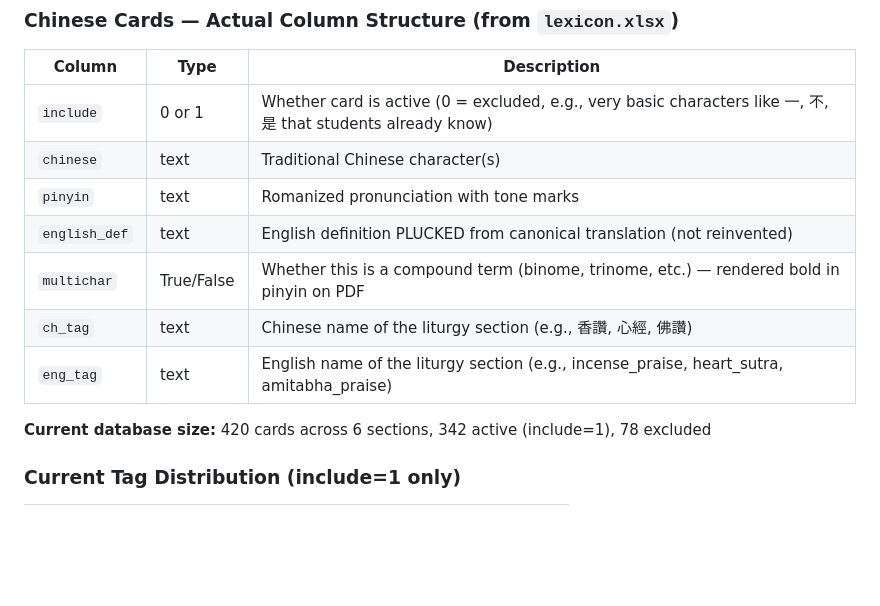
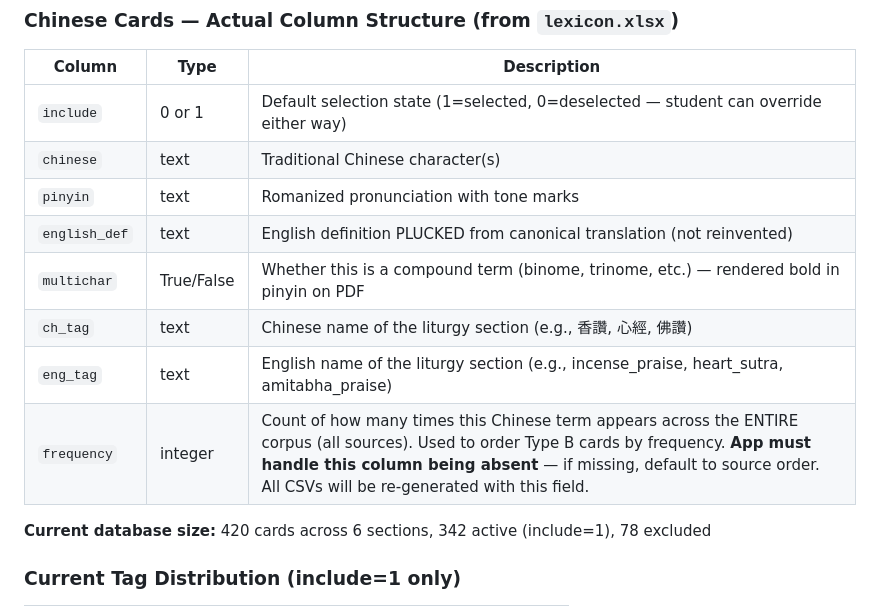
Before and after one commit to arlov-commits/flashcards, a Markdown page: FLASHCARD_APP_SPEC.md, the part around one of its changes. Rendered like a GitHub page; blank space fills up the shorter version.

```diff
--- a/FLASHCARD_APP_SPEC.md
+++ b/FLASHCARD_APP_SPEC.md
@@ -71,13 +71,14 @@ A free, permanent web app where Buddhist students can generate printable flashca
 ### Chinese Cards — Actual Column Structure (from `lexicon.xlsx`)
 | Column | Type | Description |
 |--------|------|-------------|
-| `include` | 0 or 1 | Whether card is active (0 = excluded, e.g., very basic characters like 一, 不, 是 that students already know) |
+| `include` | 0 or 1 | Default selection state (1=selected, 0=deselected — student can override either way) |
 | `chinese` | text | Traditional Chinese character(s) |
 | `pinyin` | text | Romanized pronunciation with tone marks |
 | `english_def` | text | English definition PLUCKED from canonical translation (not reinvented) |
 | `multichar` | True/False | Whether this is a compound term (binome, trinome, etc.) — rendered bold in pinyin on PDF |
 | `ch_tag` | text | Chinese name of the liturgy section (e.g., 香讚, 心經, 佛讚) |
 | `eng_tag` | text | English name of the liturgy section (e.g., incense_praise, heart_sutra, amitabha_praise) |
+| `frequency` | integer | Count of how many times this Chinese term appears across the ENTIRE corpus (all sources). Used to order Type B cards by frequency. **App must handle this column being absent** — if missing, default to source order. All CSVs will be re-generated with this field. |
 
 **Current database size:** 420 cards across 6 sections, 342 active (include=1), 78 excluded
 
```
Also changed, not shown: other parts of FLASHCARD_APP_SPEC.md (+86 -46 lines).
